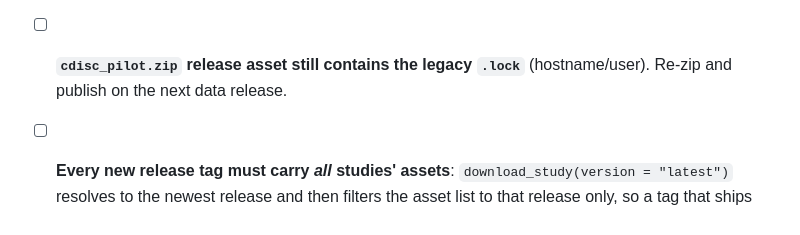
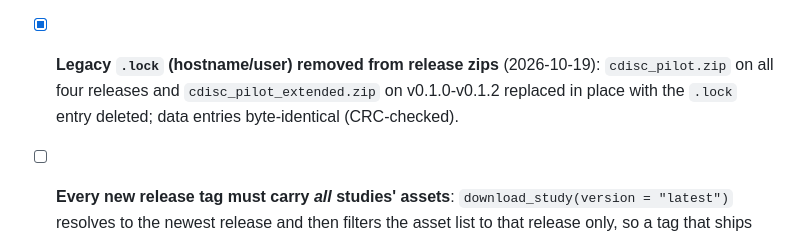
Before and after one commit to Lovemore-Gakava/clinTrialData, a Markdown page: TODO.md, the part around the change. GitHub-like rendering.

Commit message:
docs(todo): legacy .lock removed from all release zips
Co-Authored-By: Claude Opus 5.5 <noreply@anthropic.com>

```diff
--- a/TODO.md
+++ b/TODO.md
@@ -45,8 +45,10 @@
   Trade-off: siera's tests
   for these variables run in CI only (download-only source), skipped on CRAN.
 
-- [ ] **`cdisc_pilot.zip` release asset still contains the legacy `.lock`**
-  (hostname/user). Re-zip and publish on the next data release.
+- [x] **Legacy `.lock` (hostname/user) removed from release zips** (2026-10-19):
+  `cdisc_pilot.zip` on all four releases and `cdisc_pilot_extended.zip` on
+  v0.1.0-v0.1.2 replaced in place with the `.lock` entry deleted; data
+  entries byte-identical (CRC-checked).
 
 - [ ] **Every new release tag must carry *all* studies' assets**:
   `download_study(version = "latest")` resolves to the newest release and then
```
